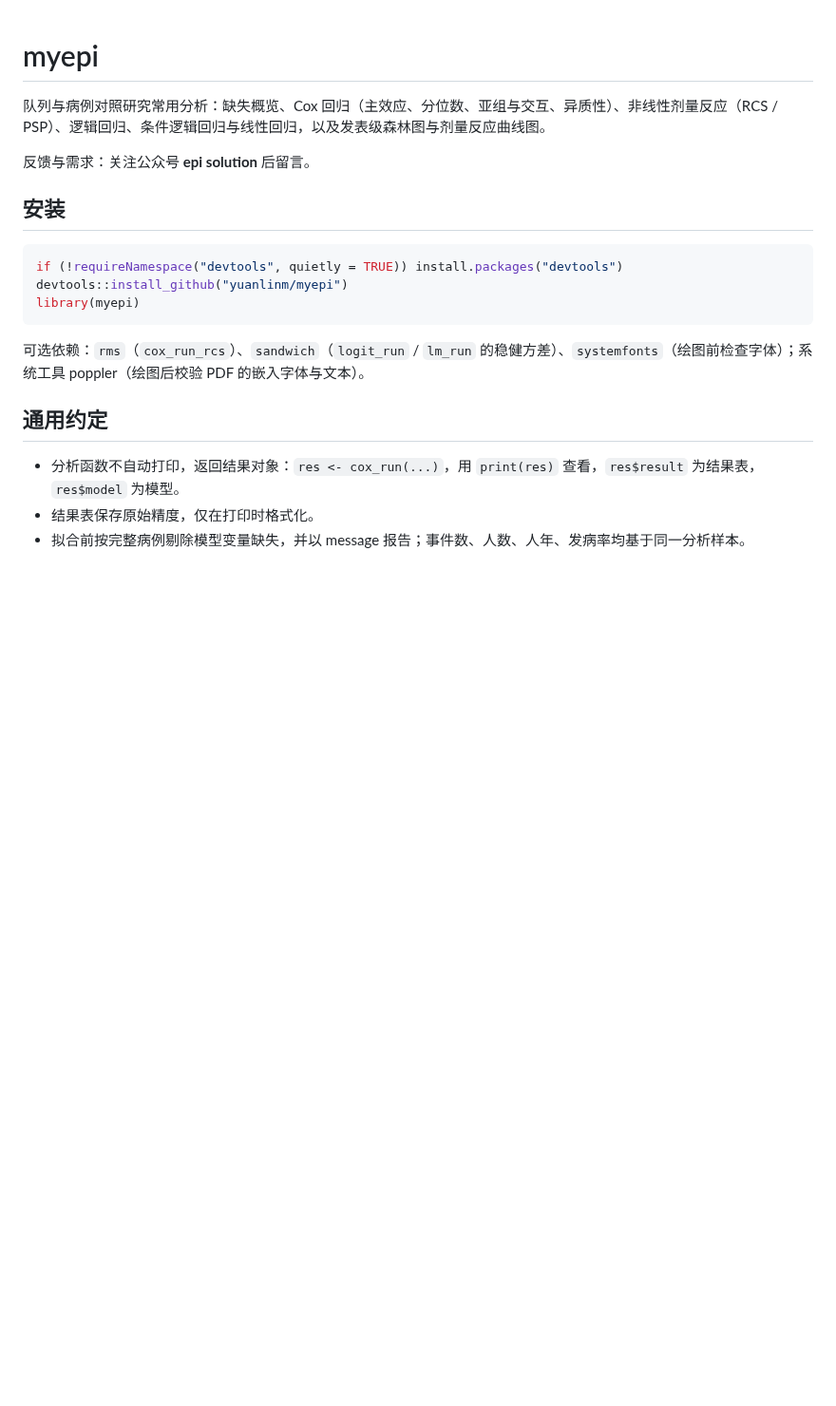
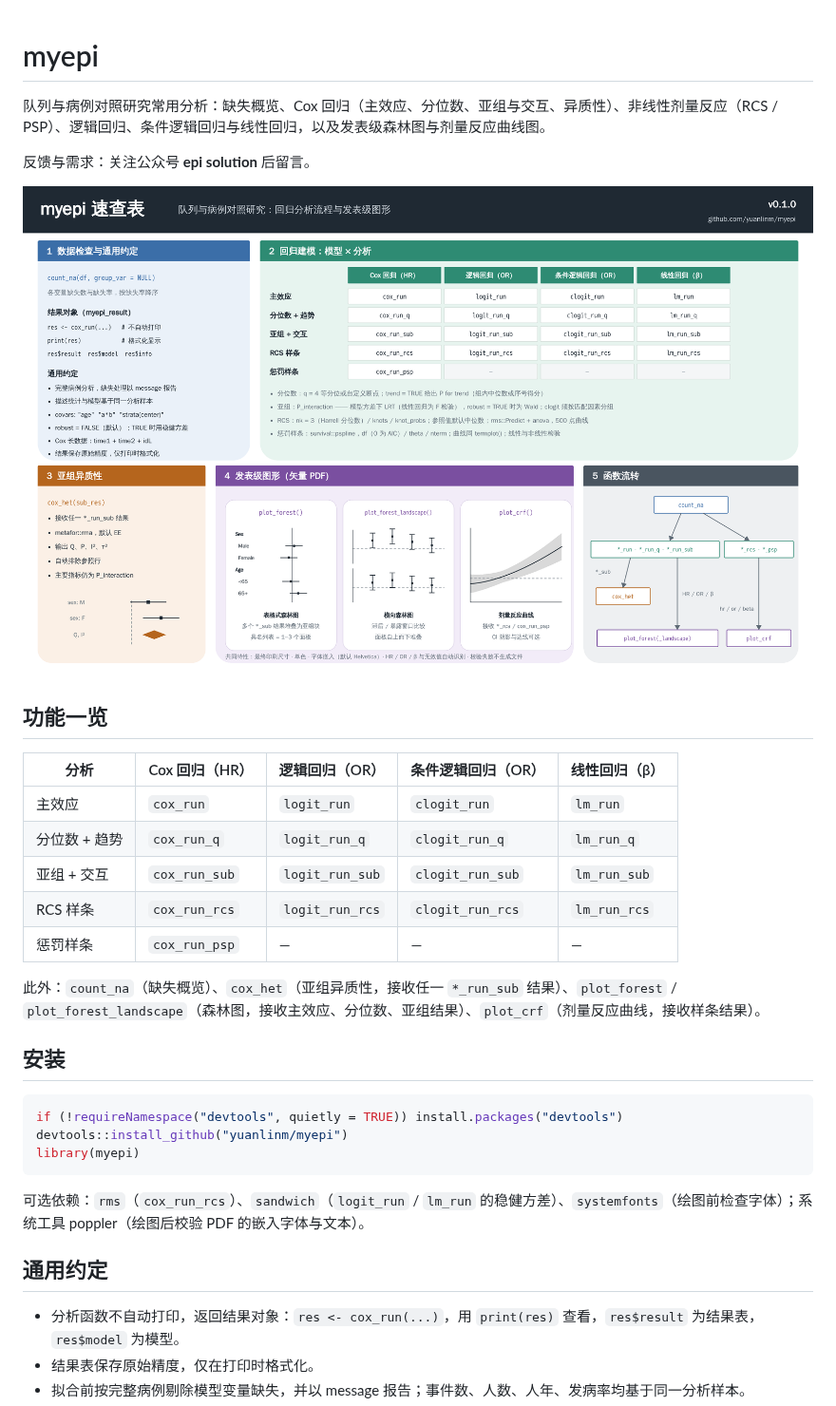
Before and after one commit to yuanlinm/myepi, a Markdown page: README.md, the part around one of its changes. Shown at 95% size. GitHub-like rendering; pictures changed too: cheatsheets/cheatsheet_v0.1.0.png (added); blank space fills up the shorter version.

```diff
--- a/README.md
+++ b/README.md
@@ -3,6 +3,20 @@
 队列与病例对照研究常用分析：缺失概览、Cox 回归（主效应、分位数、亚组与交互、异质性）、非线性剂量反应（RCS / PSP）、逻辑回归、条件逻辑回归与线性回归，以及发表级森林图与剂量反应曲线图。
 
 反馈与需求：关注公众号 **epi solution** 后留言。
+
+![myepi 速查表](cheatsheets/cheatsheet_v0.1.0.png)
+
+## 功能一览
+
+| 分析 | Cox 回归（HR） | 逻辑回归（OR） | 条件逻辑回归（OR） | 线性回归（β） |
+|---|---|---|---|---|
+| 主效应 | `cox_run` | `logit_run` | `clogit_run` | `lm_run` |
+| 分位数 + 趋势 | `cox_run_q` | `logit_run_q` | `clogit_run_q` | `lm_run_q` |
+| 亚组 + 交互 | `cox_run_sub` | `logit_run_sub` | `clogit_run_sub` | `lm_run_sub` |
+| RCS 样条 | `cox_run_rcs` | `logit_run_rcs` | `clogit_run_rcs` | `lm_run_rcs` |
+| 惩罚样条 | `cox_run_psp` | — | — | — |
+
+此外：`count_na`（缺失概览）、`cox_het`（亚组异质性，接收任一 `*_run_sub` 结果）、`plot_forest` / `plot_forest_landscape`（森林图，接收主效应、分位数、亚组结果）、`plot_crf`（剂量反应曲线，接收样条结果）。
 
 ## 安装
 
```
Also changed, not shown: other parts of README.md (+25 -3 lines), cheatsheets/cheatsheet_v0.0.3.png (deleted), 1 other file.
